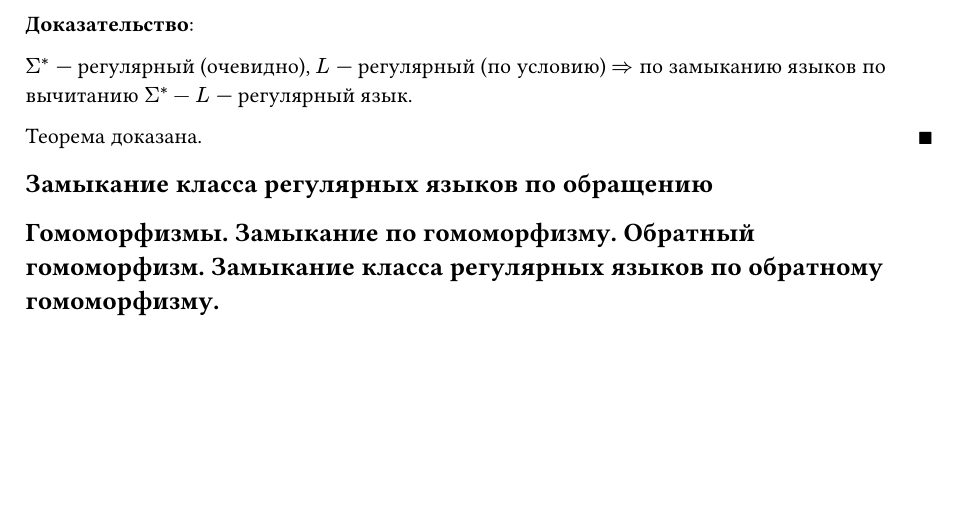
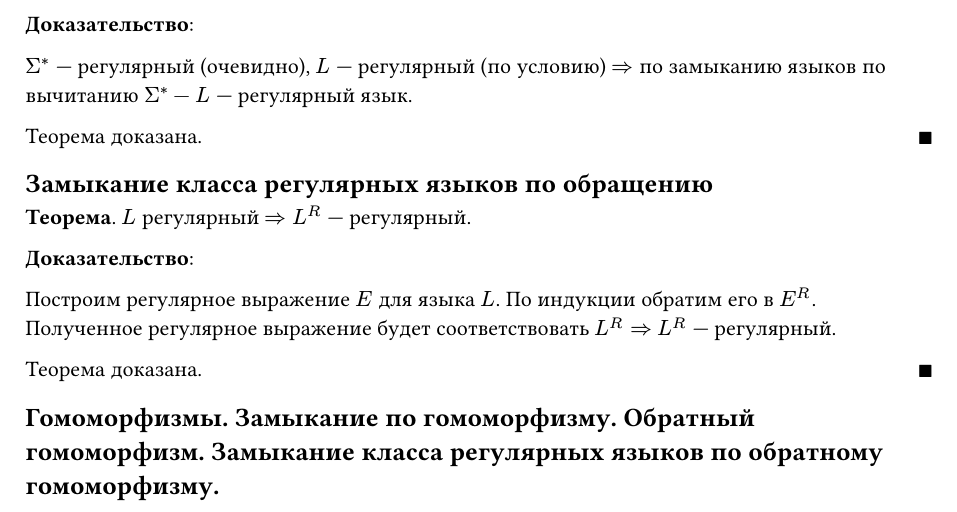
Before and after one commit to fast-57/formal-languages-exam-4sem, a Typst document (sections/07.typ): part of page 3 of 3, cut so that both start at the same text, the shorter picture padded with empty space. Compiled offline with Typst 0.15.

Commit message:
add: closure of regular languages under reversal

```diff
--- a/sections/07.typ
+++ b/sections/07.typ
@@ -130,4 +130,12 @@ $Sigma^*$ --- регулярный (очевидно), $L$ --- регулярн
 
 == Замыкание класса регулярных языков по обращению
 
+*Теорема*. $L$ регулярный $=>$ $L^R$ --- регулярный.
+
+*Доказательство*:
+
+Построим регулярное выражение $E$ для языка $L$. По индукции обратим его в $E^R$. Полученное регулярное выражение будет соответствовать $L^R$ $=>$ $L^R$ --- регулярный.
+
+#theorem_end
+
 == Гомоморфизмы. Замыкание по гомоморфизму. Обратный гомоморфизм. Замыкание класса регулярных языков по обратному гомоморфизму.
```
